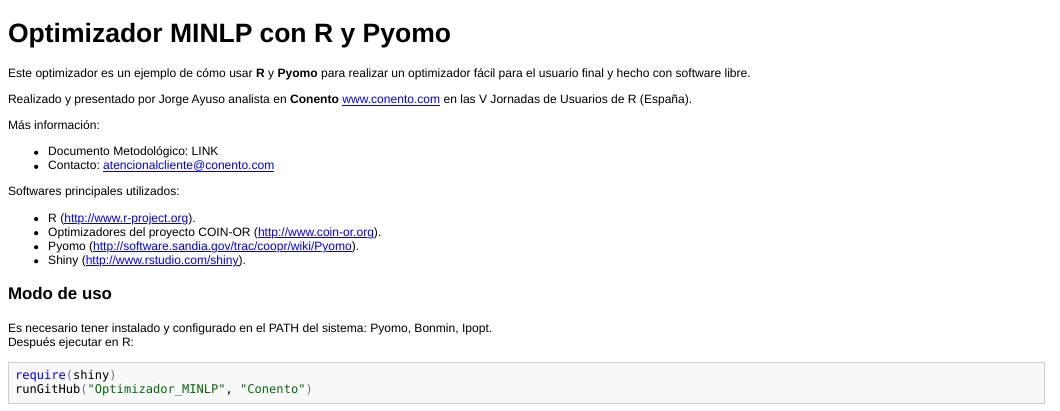
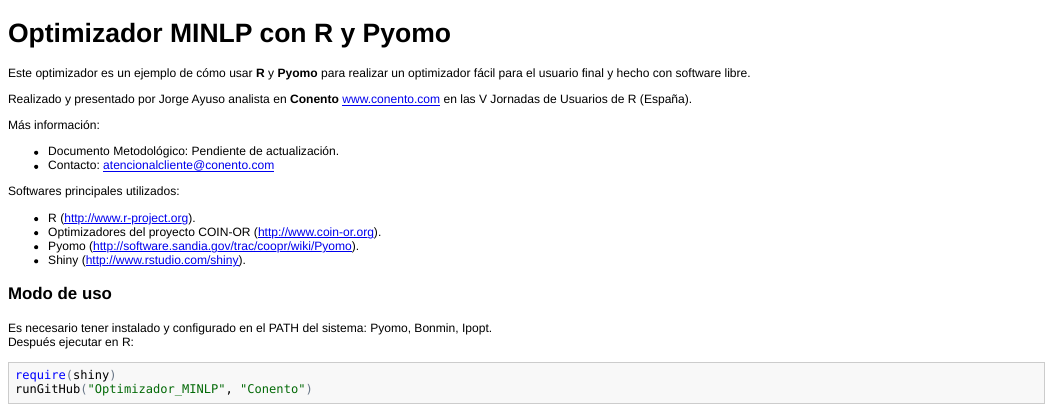
Before and after one commit to Conento/Optimizador_MINLP, an R Markdown document (README.Rmd): the page in a window 1100 px wide, from its top. The pictures show the output file README.html that the author committed with the source, opened offline.

Commit message:
Actualización Readme

```diff
--- a/README.Rmd
+++ b/README.Rmd
@@ -5,7 +5,7 @@ Este optimizador es un ejemplo de cómo usar **R** y **Pyomo** para realizar un
 Realizado y presentado por Jorge Ayuso analista en **Conento** www.conento.com en las V Jornadas de Usuarios de R (España).
 
 Más información:
-* Documento Metodológico: LINK
+* Documento Metodológico: Pendiente de actualización.
 * Contacto: [atencionalcliente@conento.com](mailto:atencionalcliente@conento.com)
 
 Softwares principales utilizados:
```
Also changed, not shown: README.html, README.md.
